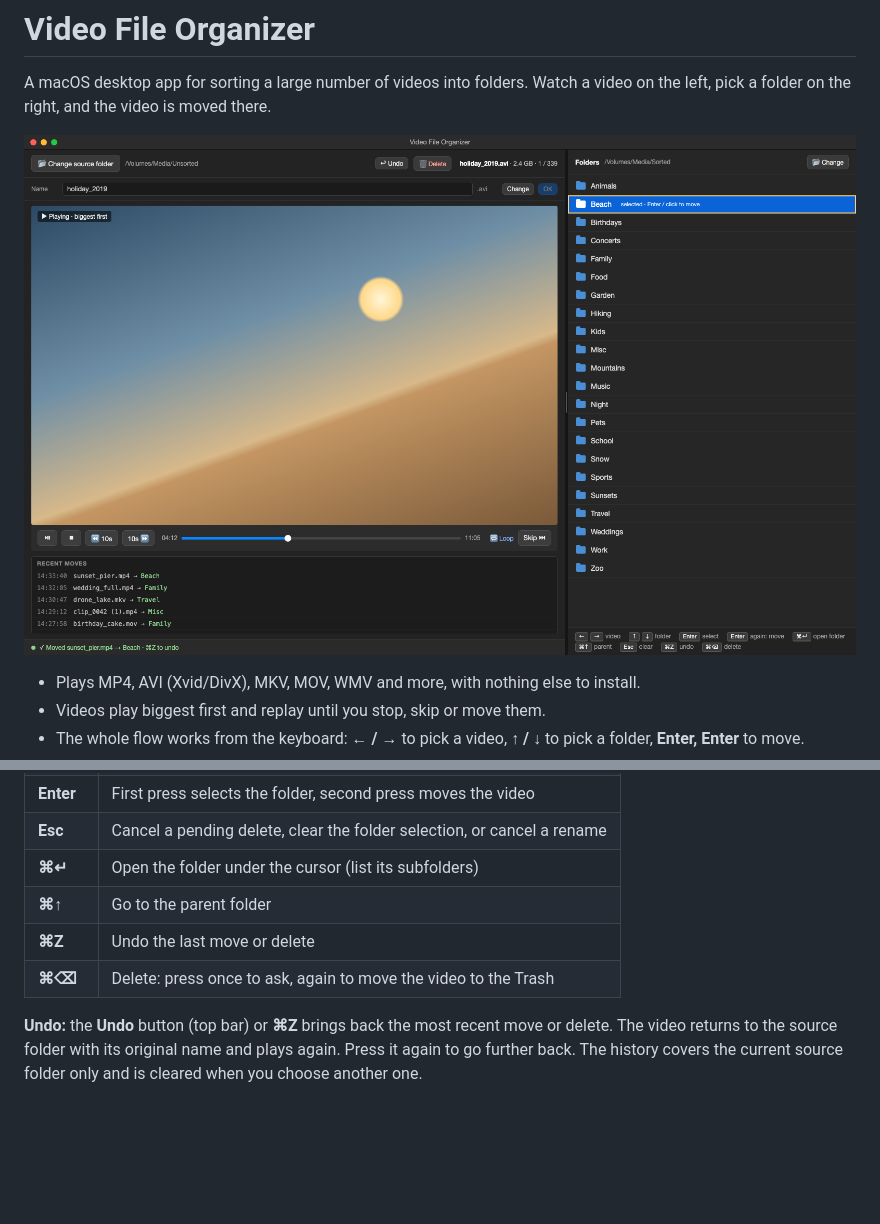
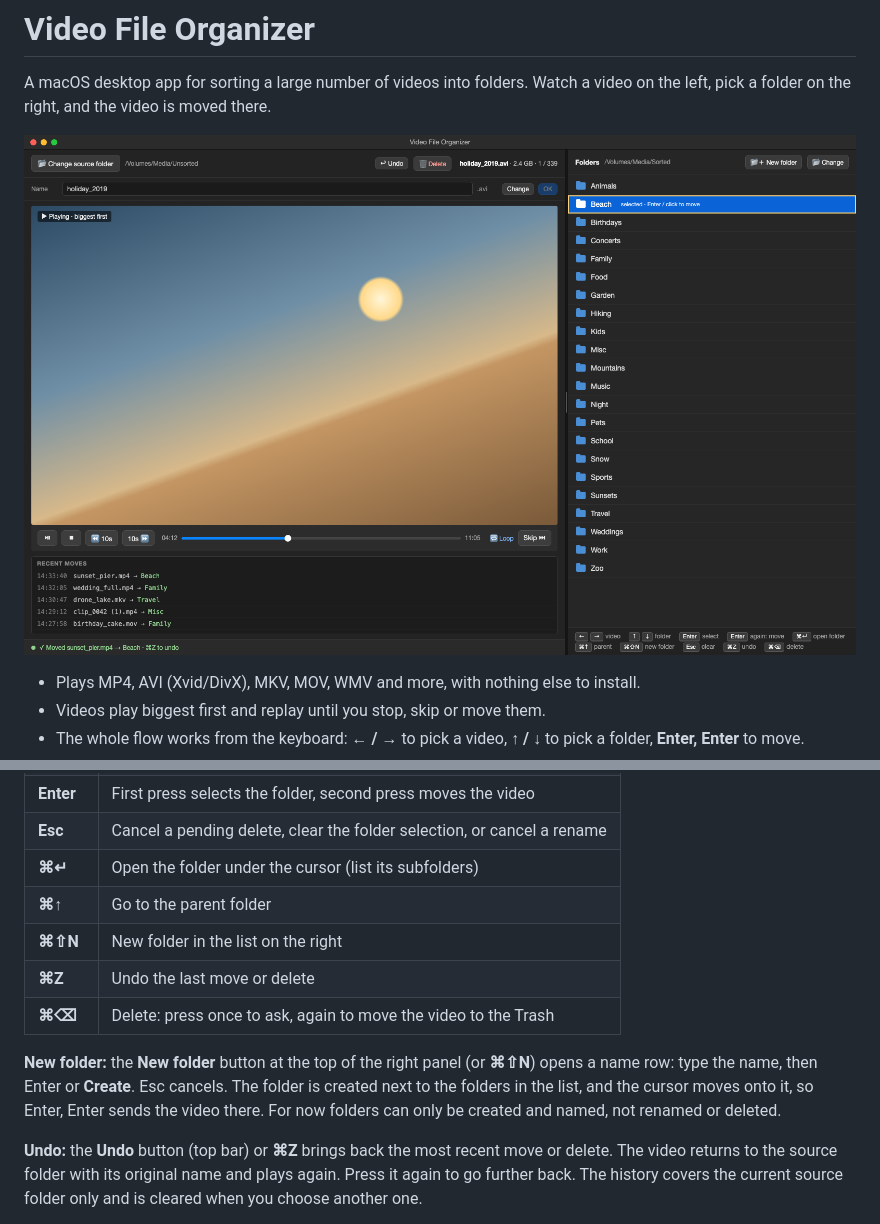
Before and after one commit to oggmont/app-fileorganizer, a Markdown page: README.md, 2 parts joined by grey strips. Drawn GitHub-style; pictures changed too: ui-mockup.png; blank space fills up the shorter version.

Commit message:
Add create folder functionality

```diff
--- a/README.md
+++ b/README.md
@@ -81,8 +81,14 @@ python3.14 -m venv .venv
 | **Esc** | Cancel a pending delete, clear the folder selection, or cancel a rename |
 | **⌘↵** | Open the folder under the cursor (list its subfolders) |
 | **⌘↑** | Go to the parent folder |
+| **⌘⇧N** | New folder in the list on the right |
 | **⌘Z** | Undo the last move or delete |
 | **⌘⌫** | Delete: press once to ask, again to move the video to the Trash |
+
+**New folder:** the **New folder** button at the top of the right panel (or **⌘⇧N**) opens a
+name row: type the name, then Enter or **Create**. Esc cancels. The folder is created next to
+the folders in the list, and the cursor moves onto it, so Enter, Enter sends the video there.
+For now folders can only be created and named, not renamed or deleted.
 
 **Undo:** the **Undo** button (top bar) or **⌘Z** brings back the most recent move or delete.
 The video returns to the source folder with its original name and plays again. Press it
```
Also changed, not shown: REQUIREMENTS.md (+9 -1 lines), 8 other files.
